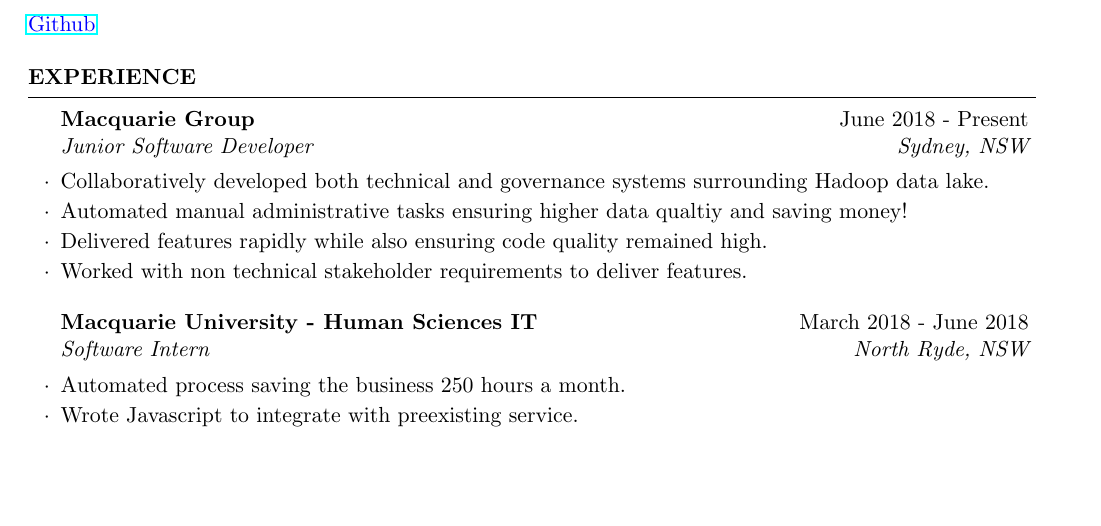
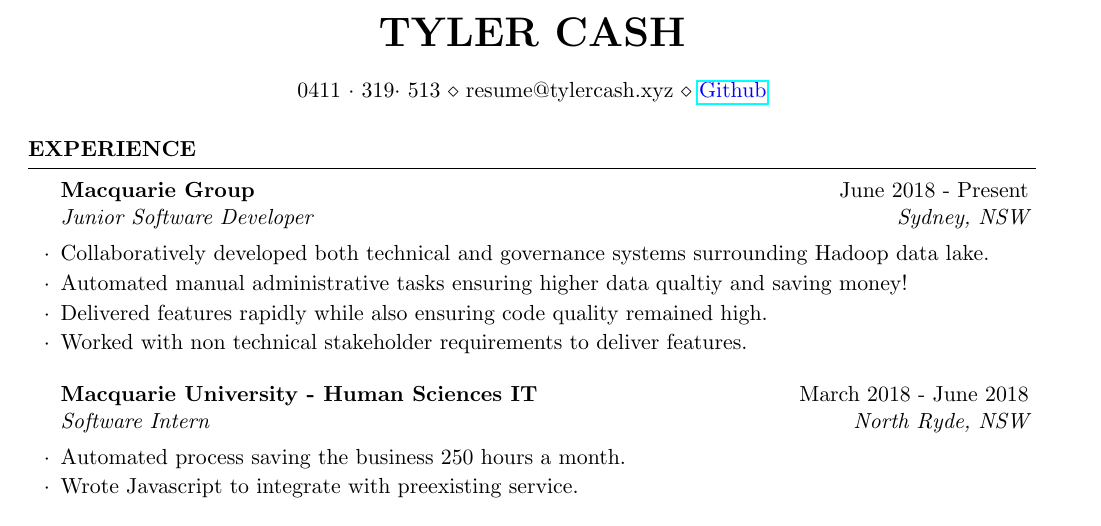
Before and after one commit to Tyler-Cash/Latex-Resume, a LaTeX CV (resume.tex): part of the page, cut at the place of the change, the shorter picture padded with empty space. Compiled offline with pdfLaTeX.

Commit message:
Corrected issue with formatting which was stopping document from rendering properly

```diff
--- a/resume.tex
+++ b/resume.tex
@@ -23,12 +23,10 @@
 \documentclass{resume} % Use the custom resume.cls style
 \usepackage[left=0.75in,top=0.6in,right=0.75in,bottom=0.6in]{geometry} % Document margins
 
+\name{Tyler Cash} % Your name
+\address{0411~$\cdot$~319$\cdot$~513 \\ resume@tylercash.xyz \\ \href{https://github.com/Tyler-Cash}{\color{blue}{Github}}} % Your phone number and email
+
 \begin{document}
-
-\name{Tyler Cash} % Your name
-\address{0411~$\cdot$~319$\cdot$~513 \\ contact@tylercash.xyz} % Your phone number and email
-\href{https://github.com/Tyler-Cash}{\color{blue}{Github}}
-
 
 %----------------------------------------------------------------------------------------
 %	WORK EXPERIENCE SECTION
```
Lines whose indentation alone changed are shown as unchanged.
